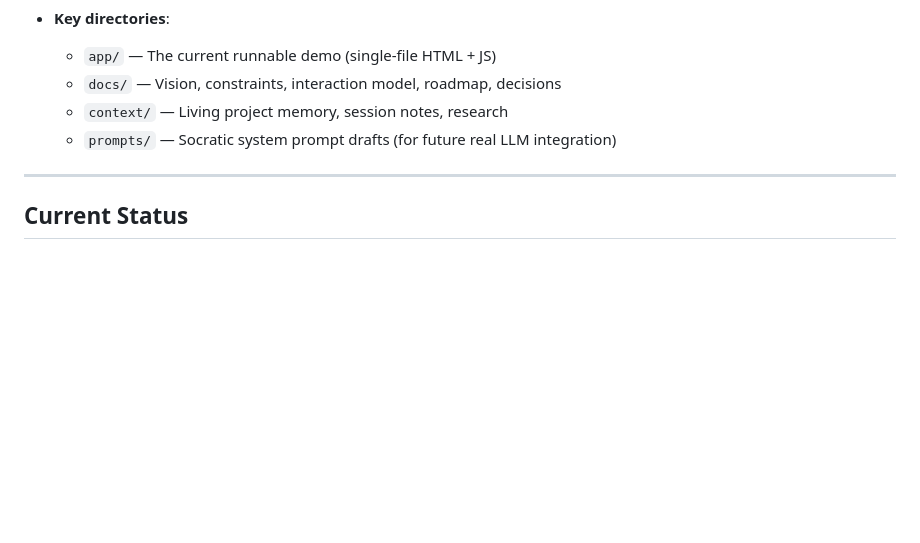
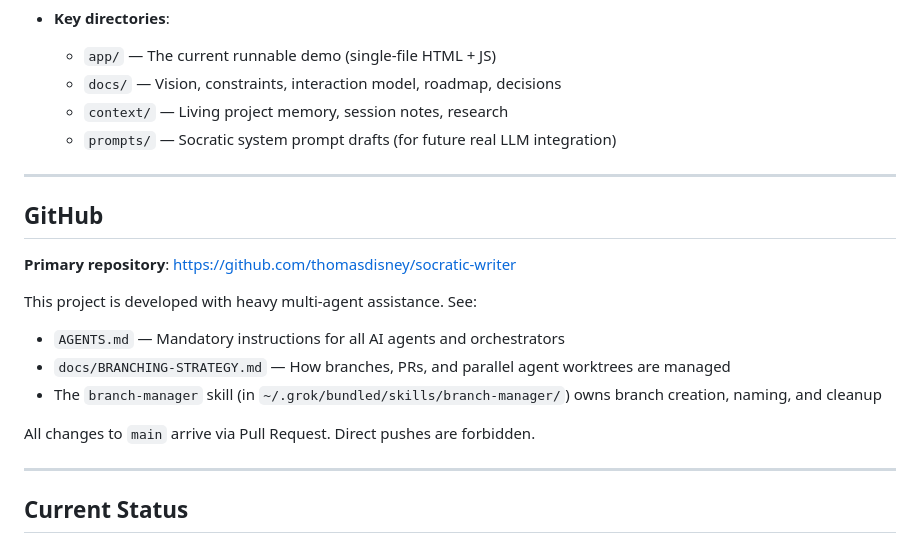
Before and after one commit to thomasdisney/socratic-writer, a Markdown page: README.md, the part around the change. GitHub-like rendering; blank space fills up the shorter version.

Commit message:
Update README with GitHub repo link, multi-agent instructions, and pointers to AGENTS.md + BRANCHING-STRATEGY.md

```diff
--- a/README.md
+++ b/README.md
@@ -19,6 +19,20 @@
   - `docs/` — Vision, constraints, interaction model, roadmap, decisions
   - `context/` — Living project memory, session notes, research
   - `prompts/` — Socratic system prompt drafts (for future real LLM integration)
+
+---
+
+## GitHub
+
+**Primary repository**: https://github.com/thomasdisney/socratic-writer
+
+This project is developed with heavy multi-agent assistance. See:
+
+- `AGENTS.md` — Mandatory instructions for all AI agents and orchestrators
+- `docs/BRANCHING-STRATEGY.md` — How branches, PRs, and parallel agent worktrees are managed
+- The `branch-manager` skill (in `~/.grok/bundled/skills/branch-manager/`) owns branch creation, naming, and cleanup
+
+All changes to `main` arrive via Pull Request. Direct pushes are forbidden.
 
 ---
 
```
